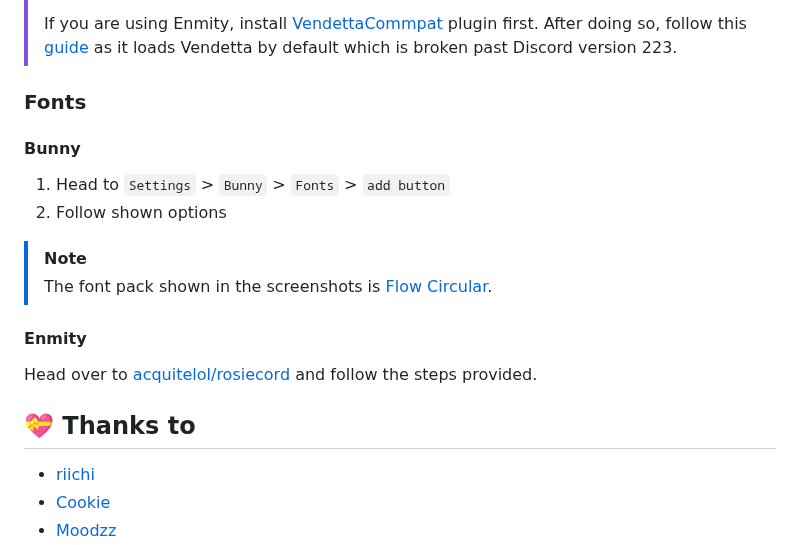
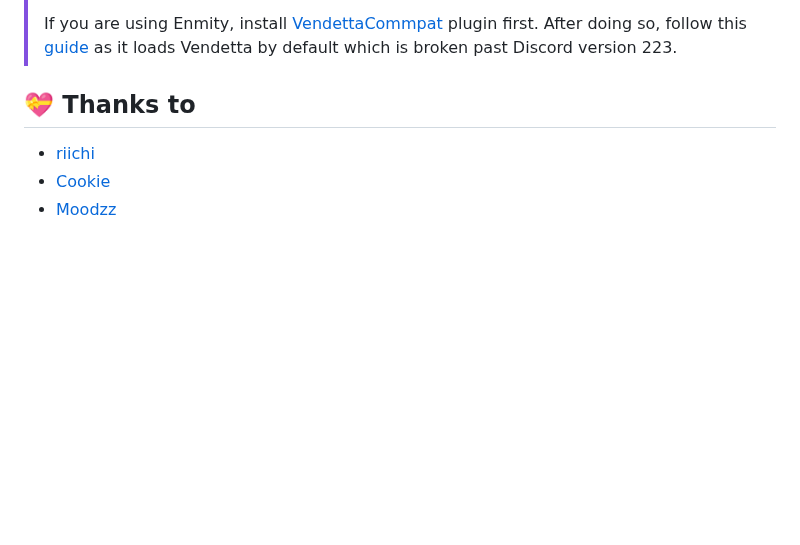
Before and after one commit to catppuccin/vendetta, a Markdown page: README.md, the part around the change. GitHub-like rendering; blank space fills up the shorter version.

Commit message:
docs: remove fonts section

```diff
--- a/README.md
+++ b/README.md
@@ -80,21 +80,6 @@ loaded) as well as icon packs.
 > [guide](https://discord.com/channels/950850315601711176/1239393517151846412)
 > as it loads Vendetta by default which is broken past Discord version 223.
 
-### Fonts
-
-#### Bunny
-
-1. Head to `Settings` > `Bunny` > `Fonts` > `add button`
-2. Follow shown options
-
-> [!NOTE]
-> The font pack shown in the screenshots is [Flow Circular](https://fonts.google.com/specimen/Flow+Circular).
-
-#### Enmity
-
-Head over to
-[acquitelol/rosiecord](https://github.com/acquitelol/rosiecord?tab=readme-ov-file#how-to-install)
-and follow the steps provided.
 
 ## 💝 Thanks to
 
```
